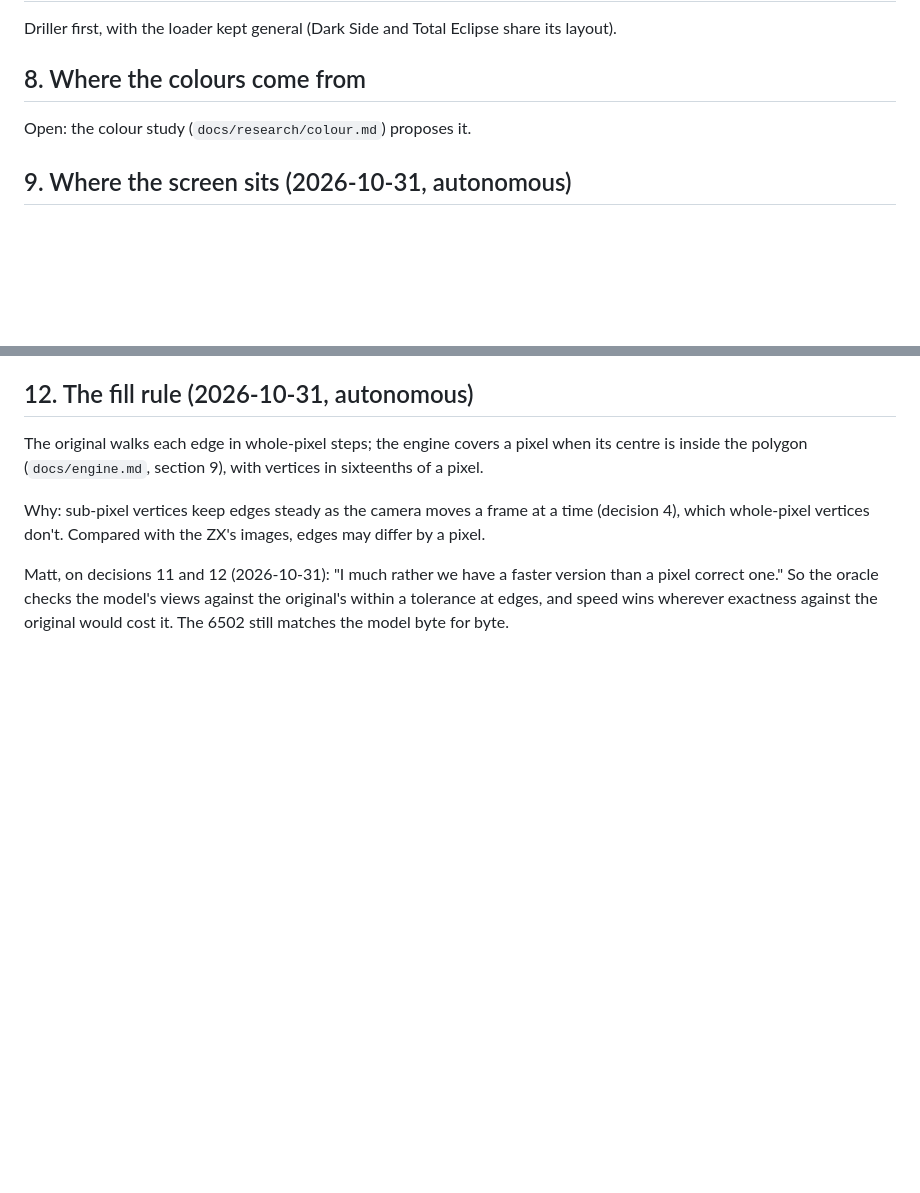
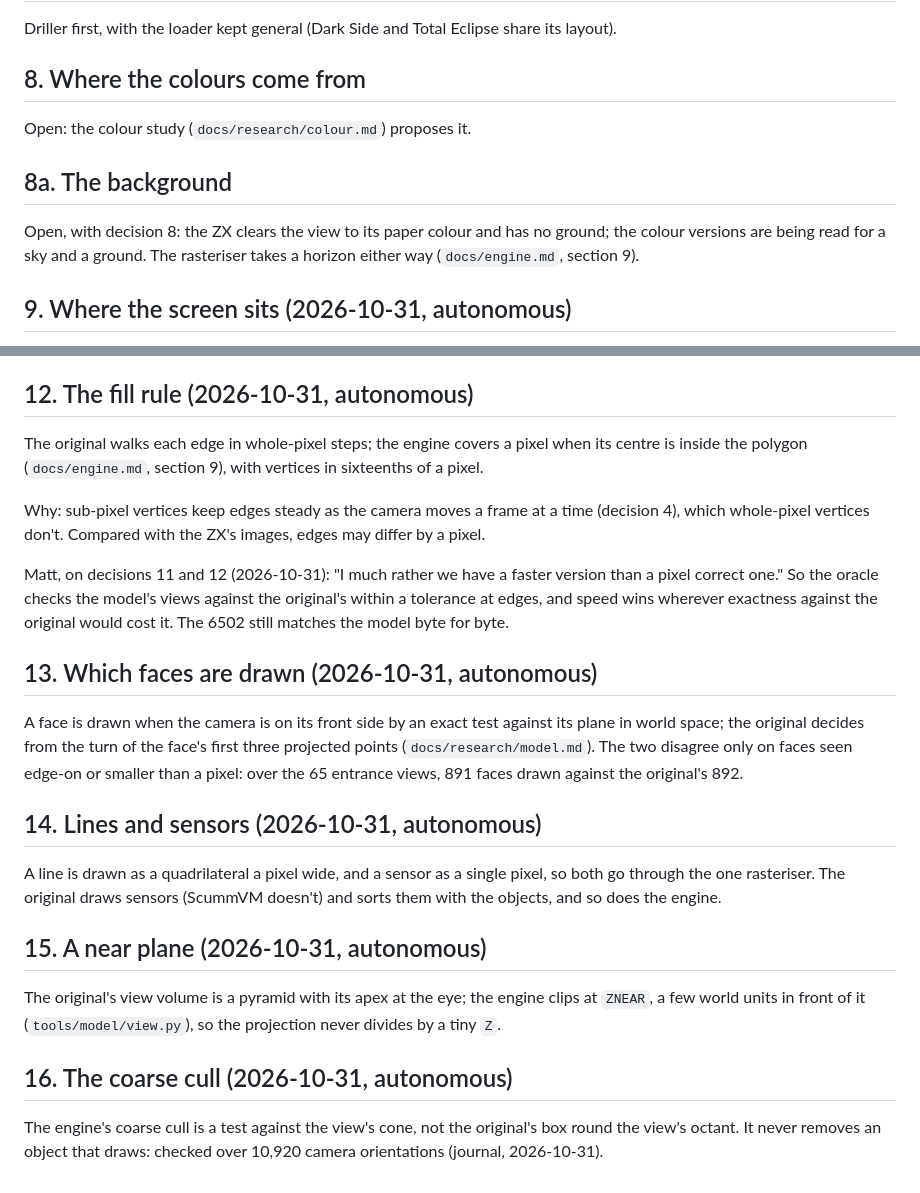
Before and after one commit to mattgodbolt/freescape-beeb, a Markdown page: docs/decisions.md, 2 parts joined by grey strips. GitHub-like rendering; blank space fills up the shorter version.

```diff
--- a/docs/decisions.md
+++ b/docs/decisions.md
@@ -83,6 +83,12 @@ share its layout).
 
 Open: the colour study (`docs/research/colour.md`) proposes it.
 
+## 8a. The background
+
+Open, with decision 8: the ZX clears the view to its paper colour and has
+no ground; the colour versions are being read for a sky and a ground. The
+rasteriser takes a horizon either way (`docs/engine.md`, section 9).
+
 ## 9. Where the screen sits (2026-10-31, autonomous)
 
 The screen sits where MOS 3.20 puts MODE 2 at `*TV 0,1`: the CRTC's
@@ -131,3 +137,30 @@ version than a pixel correct one." So the oracle checks the model's views
 against the original's within a tolerance at edges, and speed wins
 wherever exactness against the original would cost it. The 6502 still
 matches the model byte for byte.
+
+## 13. Which faces are drawn (2026-10-31, autonomous)
+
+A face is drawn when the camera is on its front side by an exact test
+against its plane in world space; the original decides from the turn of
+the face's first three projected points (`docs/research/model.md`).
+The two disagree only on faces seen edge-on or smaller than a pixel: over
+the 65 entrance views, 891 faces drawn against the original's 892.
+
+## 14. Lines and sensors (2026-10-31, autonomous)
+
+A line is drawn as a quadrilateral a pixel wide, and a sensor as a single
+pixel, so both go through the one rasteriser. The original draws sensors
+(ScummVM doesn't) and sorts them with the objects, and so does the
+engine.
+
+## 15. A near plane (2026-10-31, autonomous)
+
+The original's view volume is a pyramid with its apex at the eye; the
+engine clips at `ZNEAR`, a few world units in front of it
+(`tools/model/view.py`), so the projection never divides by a tiny `Z`.
+
+## 16. The coarse cull (2026-10-31, autonomous)
+
+The engine's coarse cull is a test against the view's cone, not the
+original's box round the view's octant. It never removes an object that
+draws: checked over 10,920 camera orientations (journal, 2026-10-31).
```
Also changed, not shown: README.md (+10 -2 lines), docs/journal.md (+25 -0 lines), docs/images/model_vs_zx.png (added).
